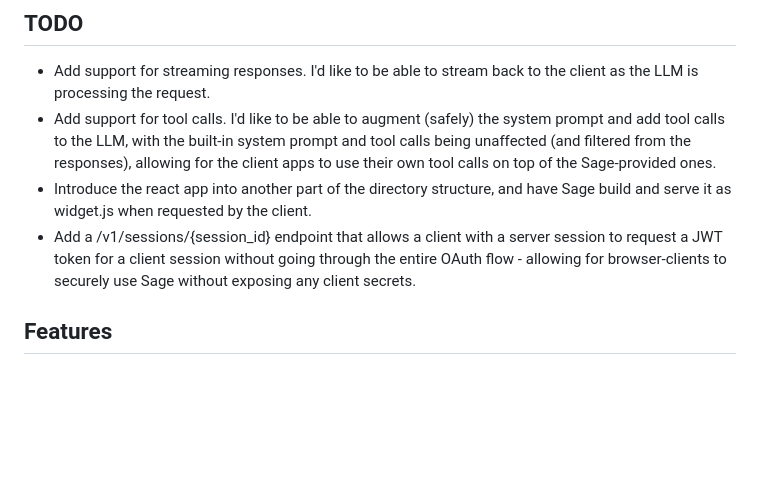
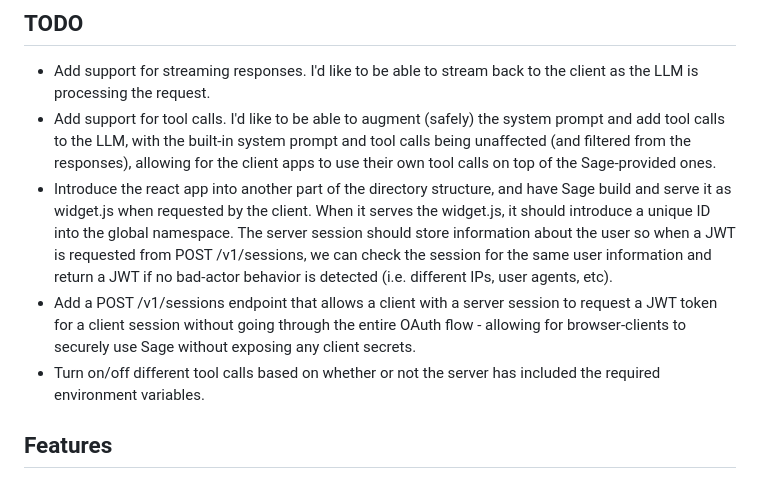
Before and after one commit to deepgram/gnosis, a Markdown page: README.md, the part around the change. GitHub-like rendering; blank space fills up the shorter version.

Commit message:
feat: update readme todos

```diff
--- a/README.md
+++ b/README.md
@@ -6,8 +6,9 @@ Sage is a lightweight API gateway that provides secure, managed access to variou
 
 - Add support for streaming responses. I'd like to be able to stream back to the client as the LLM is processing the request.
 - Add support for tool calls. I'd like to be able to augment (safely) the system prompt and add tool calls to the LLM, with the built-in system prompt and tool calls being unaffected (and filtered from the responses), allowing for the client apps to use their own tool calls on top of the Sage-provided ones.
-- Introduce the react app into another part of the directory structure, and have Sage build and serve it as widget.js when requested by the client.
-- Add a /v1/sessions/{session_id} endpoint that allows a client with a server session to request a JWT token for a client session without going through the entire OAuth flow - allowing for browser-clients to securely use Sage without exposing any client secrets.
+- Introduce the react app into another part of the directory structure, and have Sage build and serve it as widget.js when requested by the client. When it serves the widget.js, it should introduce a unique ID into the global namespace. The server session should store information about the user so when a JWT is requested from POST /v1/sessions, we can check the session for the same user information and return a JWT if no bad-actor behavior is detected (i.e. different IPs, user agents, etc).
+- Add a POST /v1/sessions endpoint that allows a client with a server session to request a JWT token for a client session without going through the entire OAuth flow - allowing for browser-clients to securely use Sage without exposing any client secrets.
+- Turn on/off different tool calls based on whether or not the server has included the required environment variables.
 
 ## Features
 
```
